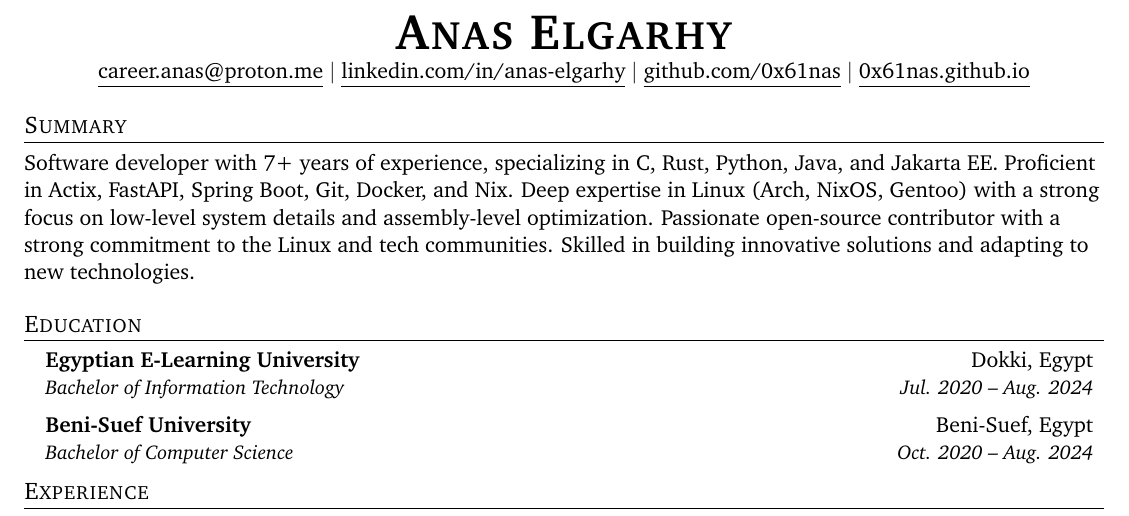
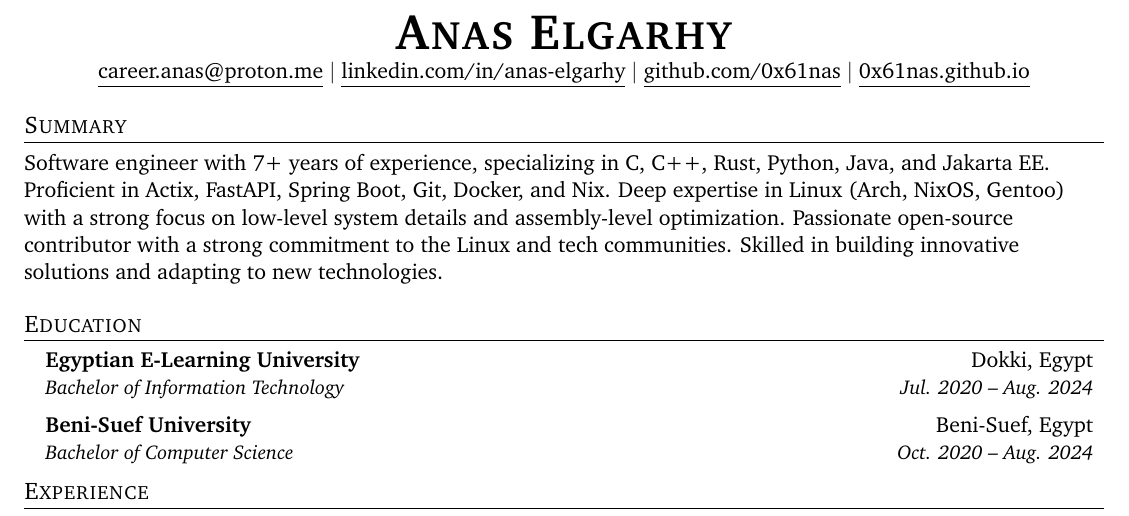
Before and after one commit to 0x61nas/resume, a LaTeX CV (resume.tex): part of page 1 of 2, cut so that both start at the same text. Compiled offline with pdfLaTeX.

Commit message:
fix(resume.tex): am an engineer not just a dev, and also i c++

```diff
--- a/resume.tex
+++ b/resume.tex
@@ -125,7 +125,7 @@
 
 \section{Summary}
 
-Software developer with 7+ years of experience, specializing in C, Rust, Python, Java, and Jakarta EE. Proficient in Actix, FastAPI, Spring Boot, Git, Docker, and Nix.
+Software engineer with 7+ years of experience, specializing in C, C++, Rust, Python, Java, and Jakarta EE. Proficient in Actix, FastAPI, Spring Boot, Git, Docker, and Nix.
 Deep expertise in Linux (Arch, NixOS, Gentoo) with a strong focus on low-level system details and assembly-level optimization.
 Passionate open-source contributor with a strong commitment to the Linux and tech communities.
 Skilled in building innovative solutions and adapting to new technologies.
```
